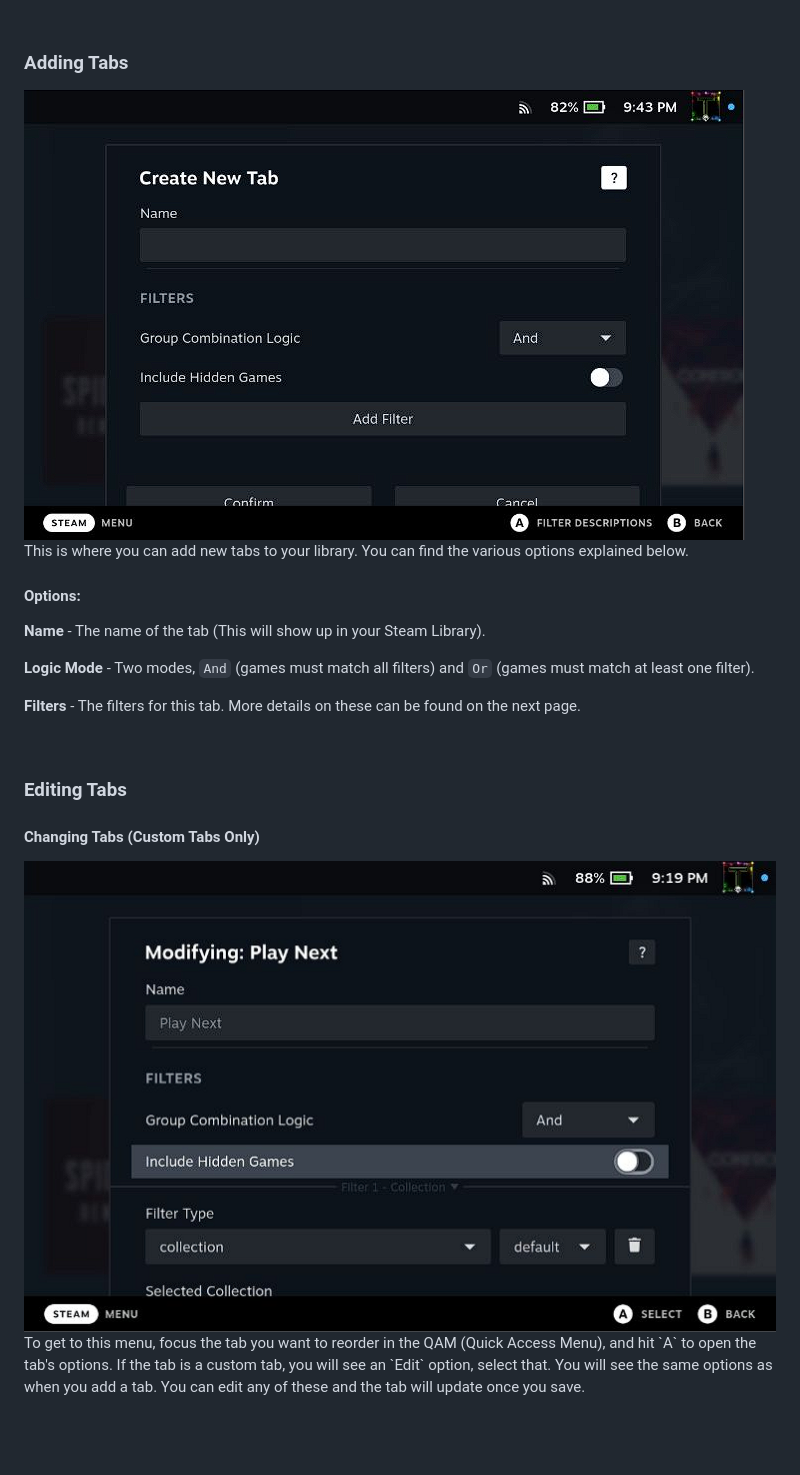
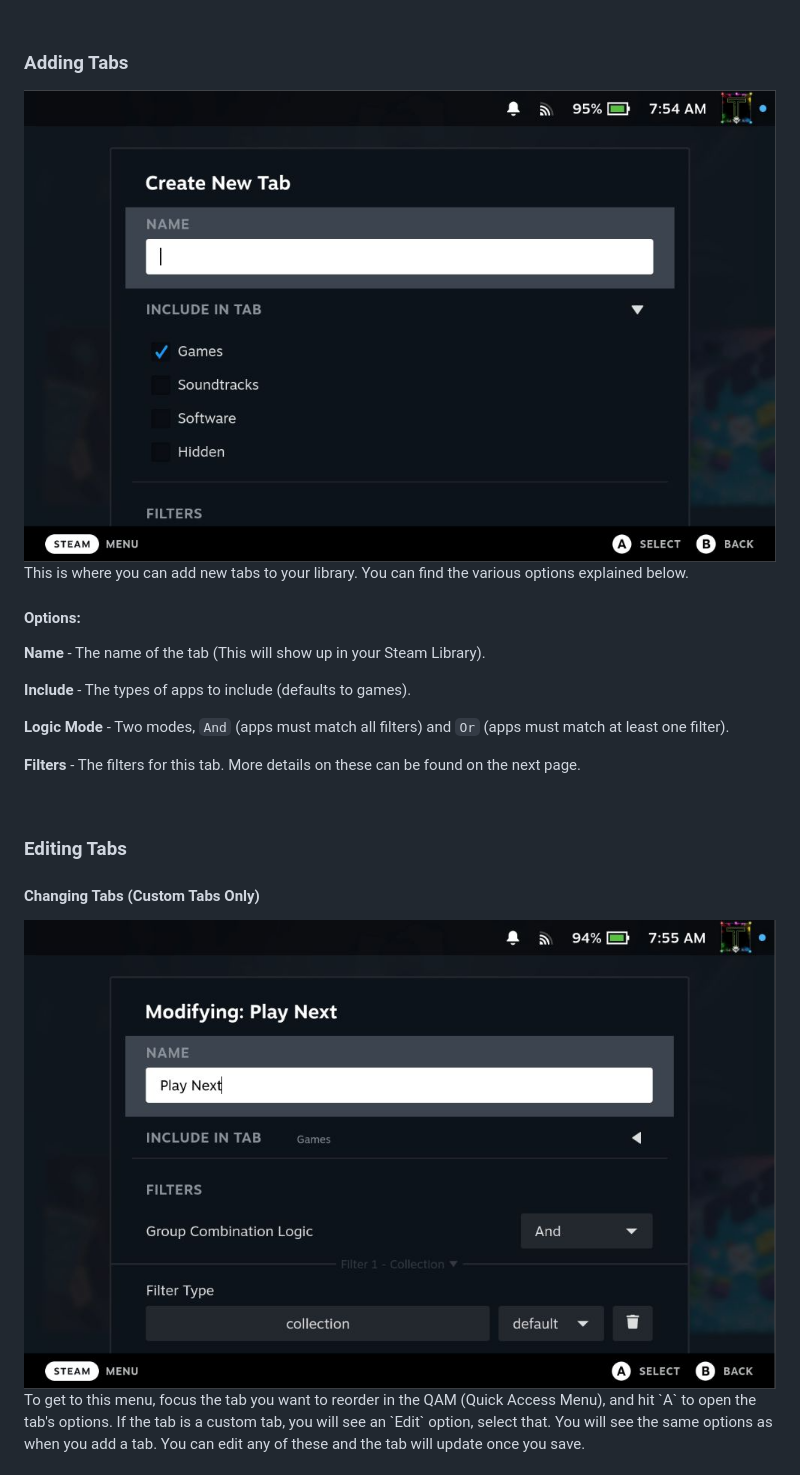
Before and after one commit to Tormak9970/TabMaster, a Markdown page: defaults/docs/Tabs.md, the part around the change. Drawn GitHub-style; pictures changed too: assets/docs_create-tab.png, assets/docs_edit-ui.png; blank space fills up the shorter version.

Commit message:
chore: updated tabs doc page to account for apps

```diff
--- a/defaults/docs/Tabs.md
+++ b/defaults/docs/Tabs.md
@@ -35,7 +35,9 @@ This is where you can add new tabs to your library. You can find the various opt
 
 **Name** - The name of the tab (This will show up in your Steam Library).
 
-**Logic Mode** - Two modes, `And` (games must match all filters) and `Or` (games must match at least one filter).
+**Include** - The types of apps to include (defaults to games).
+
+**Logic Mode** - Two modes, `And` (apps must match all filters) and `Or` (apps must match at least one filter).
 
 **Filters** - The filters for this tab. More details on these can be found on the next page.
 
```
